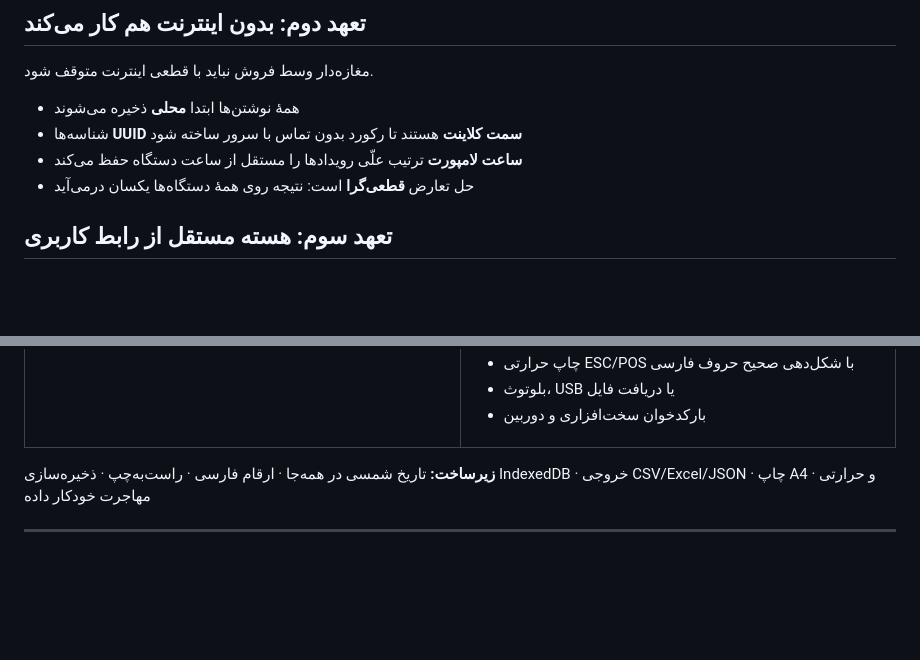
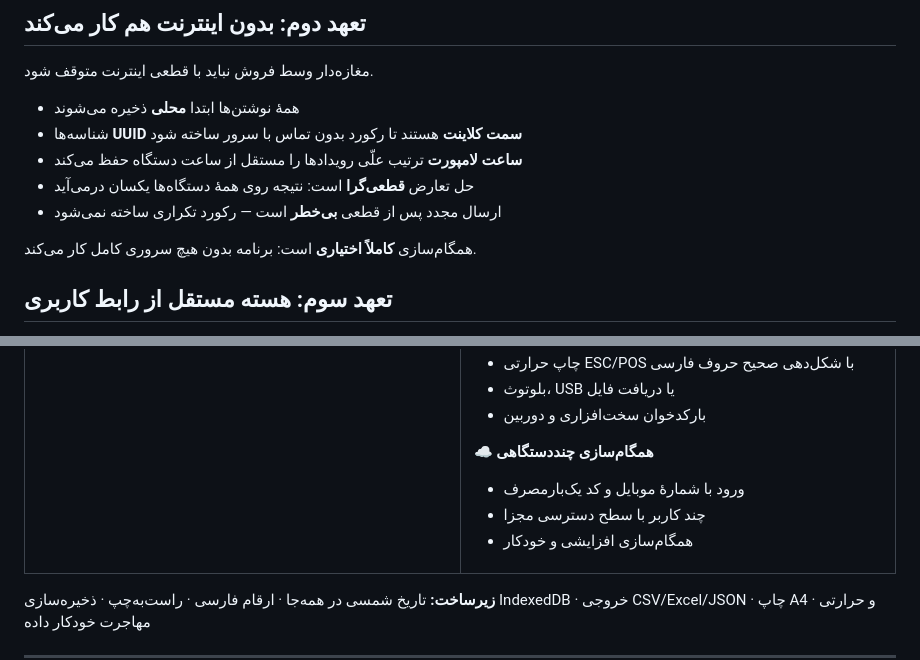
Before and after one commit to kamandbeauty/kamand, a Markdown page: README.md, 2 parts joined by grey strips. Drawn GitHub-style; blank space fills up the shorter version.

```diff
--- a/README.md
+++ b/README.md
@@ -55,6 +56,9 @@
 - شناسه‌ها **UUID سمت کلاینت** هستند تا رکورد بدون تماس با سرور ساخته شود
 - **ساعت لامپورت** ترتیب علّی رویدادها را مستقل از ساعت دستگاه حفظ می‌کند
 - حل تعارض **قطعی‌گرا** است: نتیجه روی همهٔ دستگاه‌ها یکسان درمی‌آید
+- ارسال مجدد پس از قطعی **بی‌خطر** است — رکورد تکراری ساخته نمی‌شود
+
+همگام‌سازی **کاملاً اختیاری** است: برنامه بدون هیچ سروری کامل کار می‌کند.
 
 ## تعهد سوم: هسته مستقل از رابط کاربری
 
@@ -105,6 +109,11 @@
 - بلوتوث، USB یا دریافت فایل
 - بارکدخوان سخت‌افزاری و دوربین
 
+**☁️ همگام‌سازی چنددستگاهی**
+- ورود با شمارهٔ موبایل و کد یک‌بارمصرف
+- چند کاربر با سطح دسترسی مجزا
+- همگام‌سازی افزایشی و خودکار
+
 </td></tr>
 </table>
 
```
Also changed, not shown: other parts of README.md (+48 -23 lines), docs/architecture.md (+68 -0 lines).
